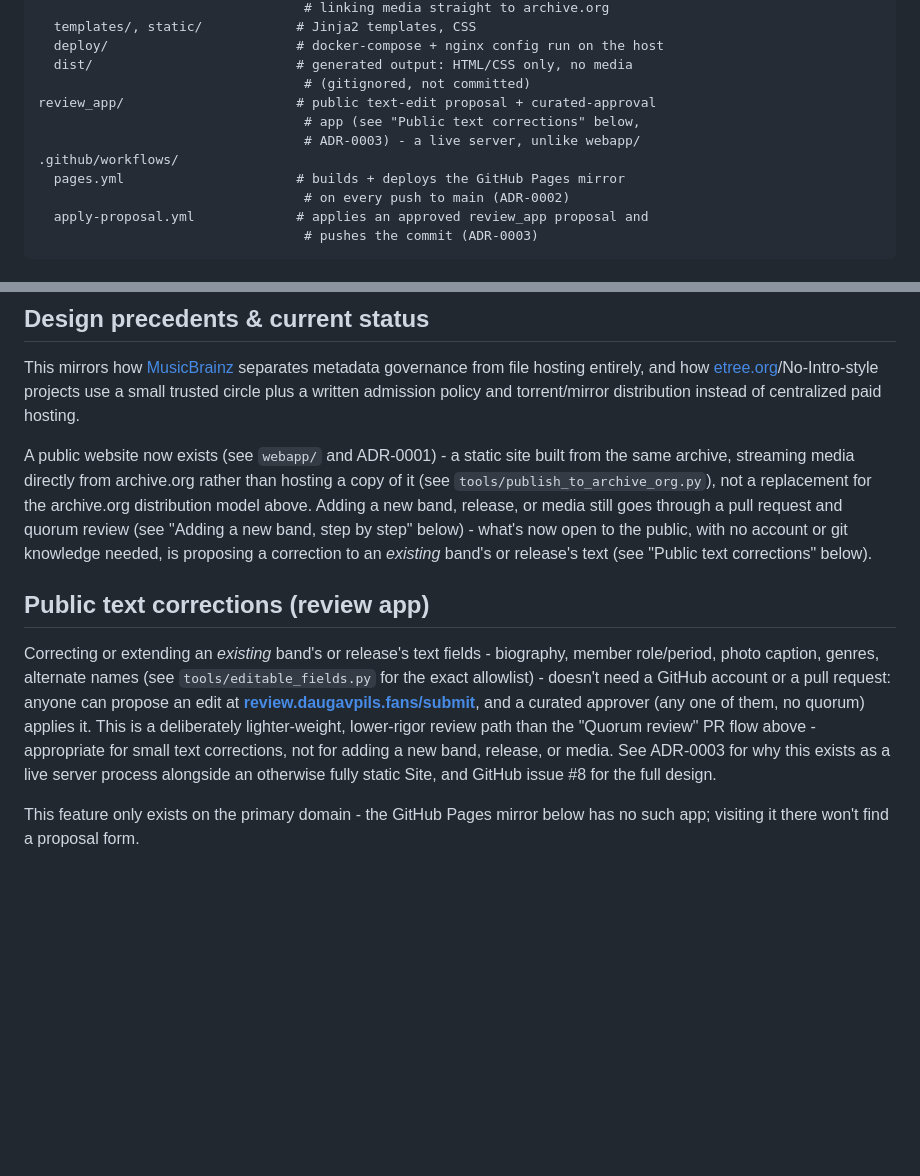
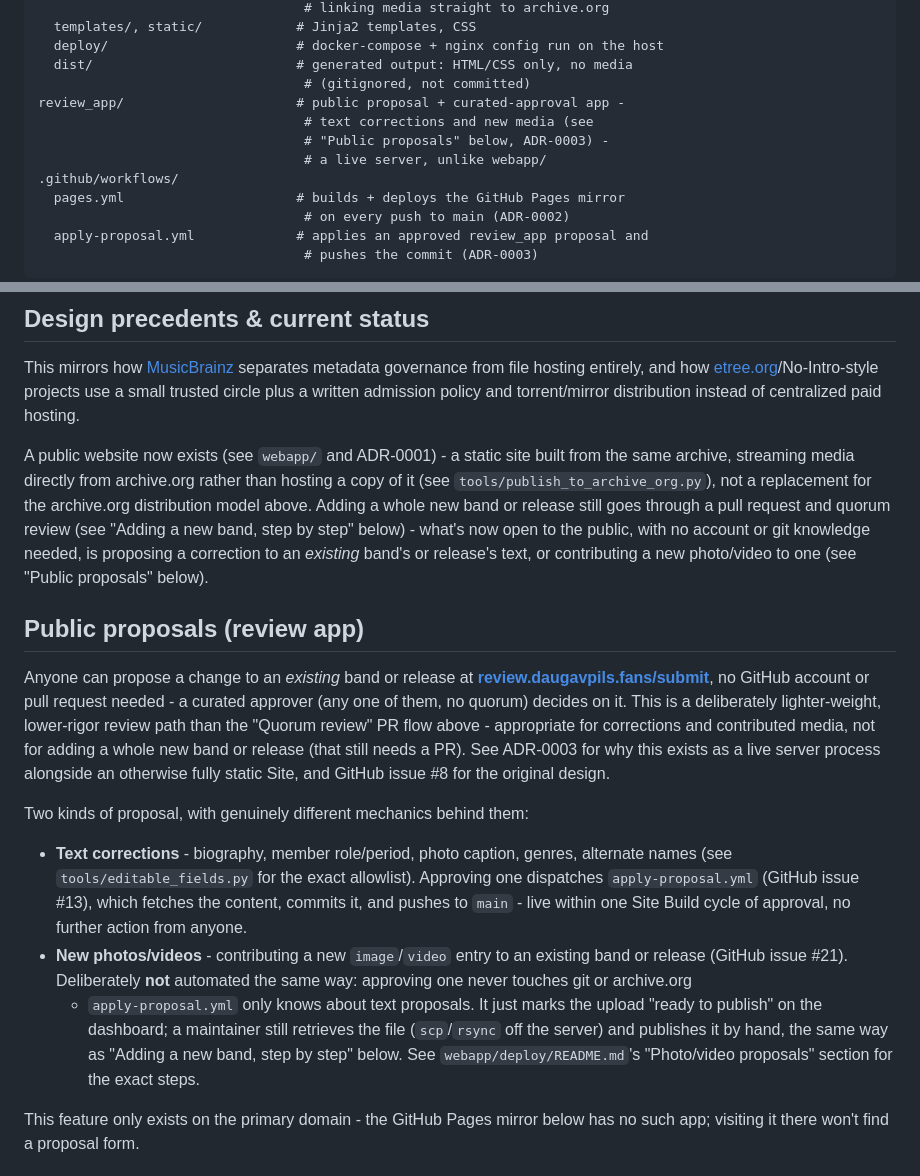
Before and after one commit to svalevka/daugavpils.fans, a Markdown page: README.md, 2 parts joined by grey strips. Rendered like a GitHub page; blank space fills up the shorter version.

```diff
--- a/README.md
+++ b/README.md
@@ -138,9 +138,10 @@ webapp/                          # public website built from the archive (ADR-00
   deploy/                        # docker-compose + nginx config run on the host
   dist/                          # generated output: HTML/CSS only, no media
                                   # (gitignored, not committed)
-review_app/                      # public text-edit proposal + curated-approval
-                                  # app (see "Public text corrections" below,
-                                  # ADR-0003) - a live server, unlike webapp/
+review_app/                      # public proposal + curated-approval app -
+                                  # text corrections and new media (see
+                                  # "Public proposals" below, ADR-0003) -
+                                  # a live server, unlike webapp/
 .github/workflows/
   pages.yml                      # builds + deploys the GitHub Pages mirror
                                   # on every push to main (ADR-0002)
@@ -264,25 +265,41 @@ A public website now exists (see `webapp/` and ADR-0001) - a static site
 built from the same archive, streaming media directly from archive.org
 rather than hosting a copy of it (see `tools/publish_to_archive_org.py`),
 not a replacement for the archive.org distribution model above. Adding a
-new band, release, or media still goes through a pull request and quorum
+whole new band or release still goes through a pull request and quorum
 review (see "Adding a new band, step by step" below) - what's now open to
 the public, with no account or git knowledge needed, is proposing a
-correction to an *existing* band's or release's text (see "Public text
-corrections" below).
+correction to an *existing* band's or release's text, or contributing a
+new photo/video to one (see "Public proposals" below).
 
-## Public text corrections (review app)
+## Public proposals (review app)
 
-Correcting or extending an *existing* band's or release's text fields -
-biography, member role/period, photo caption, genres, alternate names
-(see `tools/editable_fields.py` for the exact allowlist) - doesn't need a
-GitHub account or a pull request: anyone can propose an edit at
-**[review.daugavpils.fans/submit](https://review.daugavpils.fans/submit)**, and a
-curated approver (any one of them, no quorum) applies it. This is a
-deliberately lighter-weight, lower-rigor review path than the "Quorum
-review" PR flow above - appropriate for small text corrections, not for
-adding a new band, release, or media. See ADR-0003 for why this exists as
-a live server process alongside an otherwise fully static Site, and
-GitHub issue #8 for the full design.
+Anyone can propose a change to an *existing* band or release at
+**[review.daugavpils.fans/submit](https://review.daugavpils.fans/submit)**, no
+GitHub account or pull request needed - a curated approver (any one of
+them, no quorum) decides on it. This is a deliberately lighter-weight,
+lower-rigor review path than the "Quorum review" PR flow above -
+appropriate for corrections and contributed media, not for adding a
+whole new band or release (that still needs a PR). See ADR-0003 for why
+this exists as a live server process alongside an otherwise fully static
+Site, and GitHub issue #8 for the original design.
+
+Two kinds of proposal, with genuinely different mechanics behind them:
+
+- **Text corrections** - biography, member role/period, photo caption,
+  genres, alternate names (see `tools/editable_fields.py` for the exact
+  allowlist). Approving one dispatches `apply-proposal.yml` (GitHub issue
+  #13), which fetches the content, commits it, and pushes to `main` -
+  live within one Site Build cycle of approval, no further action from
+  anyone.
+- **New photos/videos** - contributing a new `image`/`video` entry to an
+  existing band or release (GitHub issue #21). Deliberately **not**
+  automated the same way: approving one never touches git or archive.org
+  - `apply-proposal.yml` only knows about text proposals. It just marks
+  the upload "ready to publish" on the dashboard; a maintainer still
+  retrieves the file (`scp`/`rsync` off the server) and publishes it by
+  hand, the same way as "Adding a new band, step by step" below. See
+  `webapp/deploy/README.md`'s "Photo/video proposals" section for the
+  exact steps.
 
 This feature only exists on the primary domain - the GitHub Pages mirror
 below has no such app; visiting it there won't find a proposal form.
```
Also changed, not shown: MAINTENANCE.md (+8 -3 lines), documentation/ARCHITECTURE.md (+44 -16 lines).
